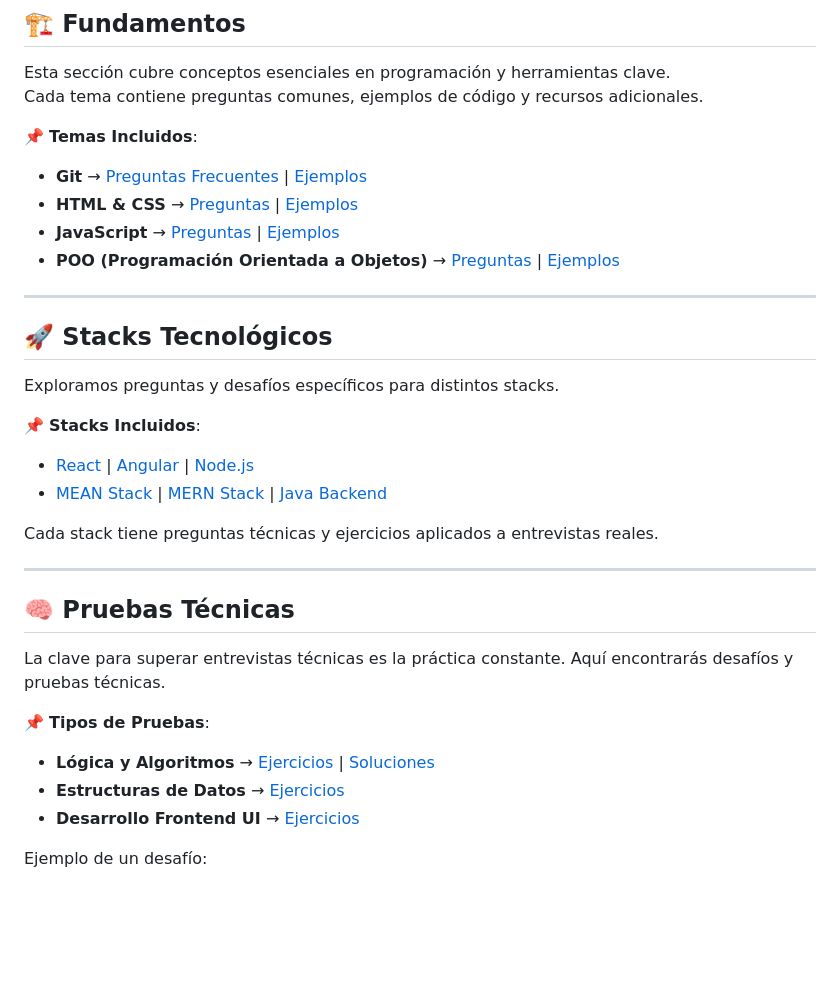
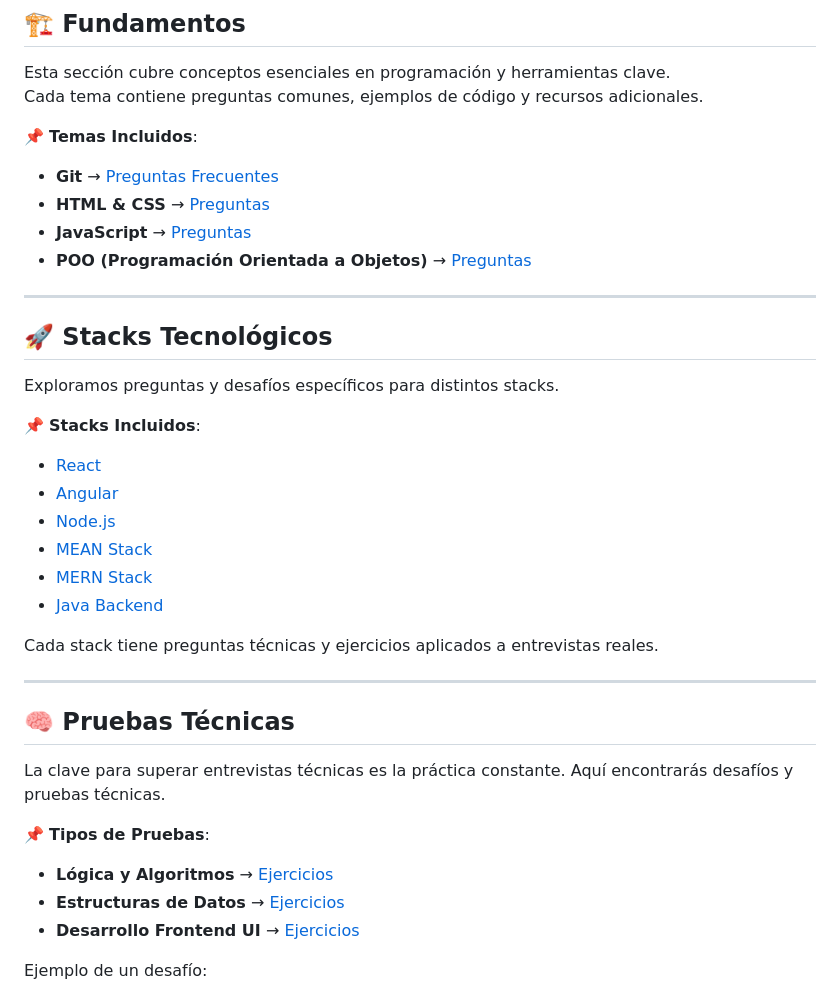
Before and after one commit to holasoymalva/Guia-para-Entrevistas-Laborales-de-Programacion, a Markdown page: readme.md, the part around the change. Drawn GitHub-style; blank space fills up the shorter version.

```diff
--- a/readme.md
+++ b/readme.md
@@ -19,10 +19,10 @@ Esta sección cubre conceptos esenciales en programación y herramientas clave.
 Cada tema contiene preguntas comunes, ejemplos de código y recursos adicionales.
 
 📌 **Temas Incluidos**:
-- **Git** → [Preguntas Frecuentes](fundamentos/git/preguntas.md) | [Ejemplos](fundamentos/git/ejemplos.md)
-- **HTML & CSS** → [Preguntas](fundamentos/html/preguntas.md) | [Ejemplos](fundamentos/css/ejemplos.md)
-- **JavaScript** → [Preguntas](fundamentos/javascript/preguntas.md) | [Ejemplos](fundamentos/javascript/ejemplos.md)
-- **POO (Programación Orientada a Objetos)** → [Preguntas](fundamentos/poo/preguntas.md) | [Ejemplos](fundamentos/poo/ejemplos.md)
+- **Git** → [Preguntas Frecuentes](fundamentos/git/readme.md)
+- **HTML & CSS** → [Preguntas](fundamentos/html/readme.md)
+- **JavaScript** → [Preguntas](fundamentos/javascript/readme.md)
+- **POO (Programación Orientada a Objetos)** → [Preguntas](fundamentos/poo/readme.md)
 
 ---
 
@@ -30,8 +30,12 @@ Cada tema contiene preguntas comunes, ejemplos de código y recursos adicionales
 Exploramos preguntas y desafíos específicos para distintos stacks.
 
 📌 **Stacks Incluidos**:
-- [React](stacks/react) | [Angular](stacks/angular) | [Node.js](stacks/node)
-- [MEAN Stack](stacks/mean) | [MERN Stack](stacks/mern) | [Java Backend](stacks/java-backend)
+- [React](stacks/react)
+- [Angular](stacks/angular)
+- [Node.js](stacks/node)
+- [MEAN Stack](stacks/mean)
+- [MERN Stack](stacks/mern)
+- [Java Backend](stacks/java-backend)
 
 Cada stack tiene preguntas técnicas y ejercicios aplicados a entrevistas reales.
 
@@ -41,7 +45,7 @@ Cada stack tiene preguntas técnicas y ejercicios aplicados a entrevistas reales
 La clave para superar entrevistas técnicas es la práctica constante. Aquí encontrarás desafíos y pruebas técnicas.
 
 📌 **Tipos de Pruebas**:
-- **Lógica y Algoritmos** → [Ejercicios](pruebas-tecnicas/desafios/logica) | [Soluciones](pruebas-tecnicas/soluciones)
+- **Lógica y Algoritmos** → [Ejercicios](pruebas-tecnicas/desafios/logica)
 - **Estructuras de Datos** → [Ejercicios](pruebas-tecnicas/desafios/estructuras-de-datos)
 - **Desarrollo Frontend UI** → [Ejercicios](pruebas-tecnicas/desafios/frontend-ui)
 
```
